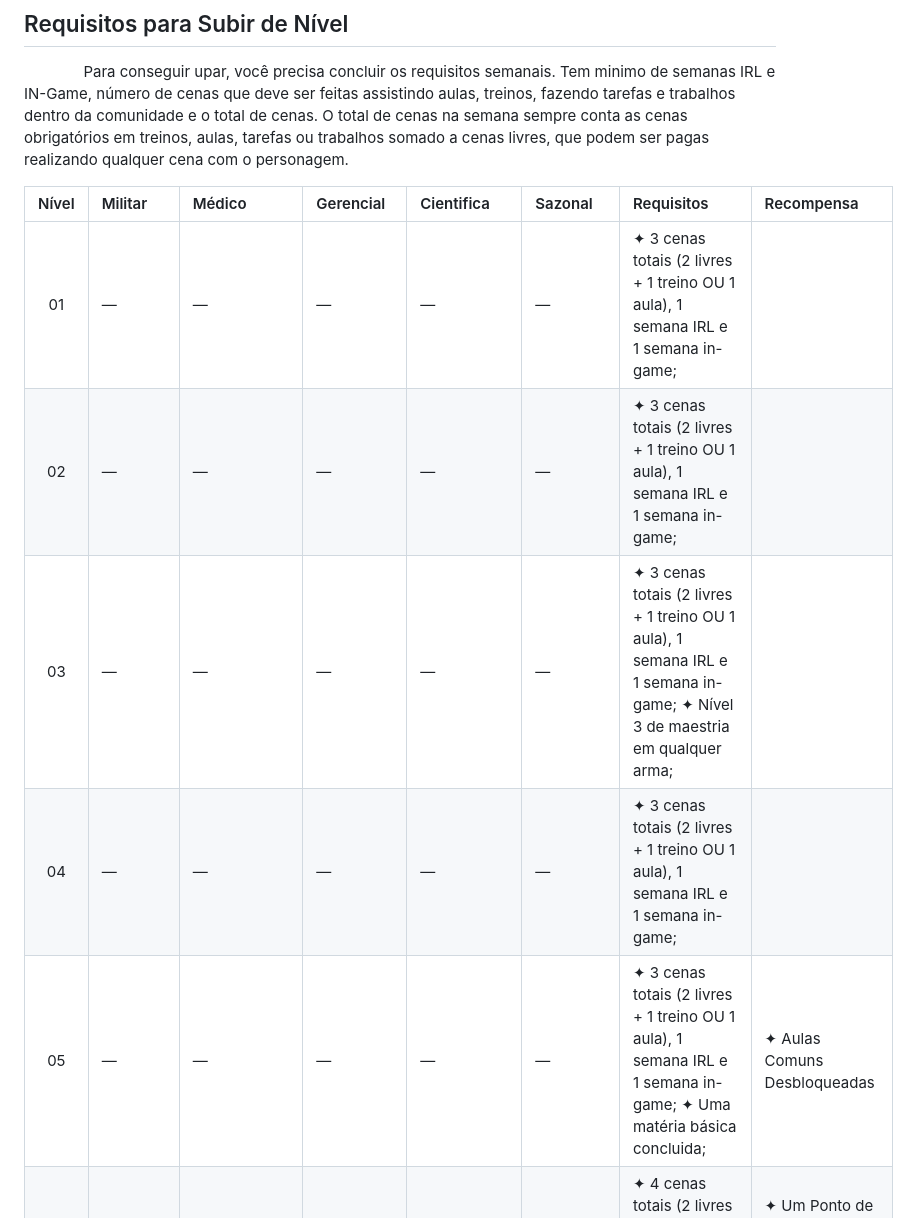
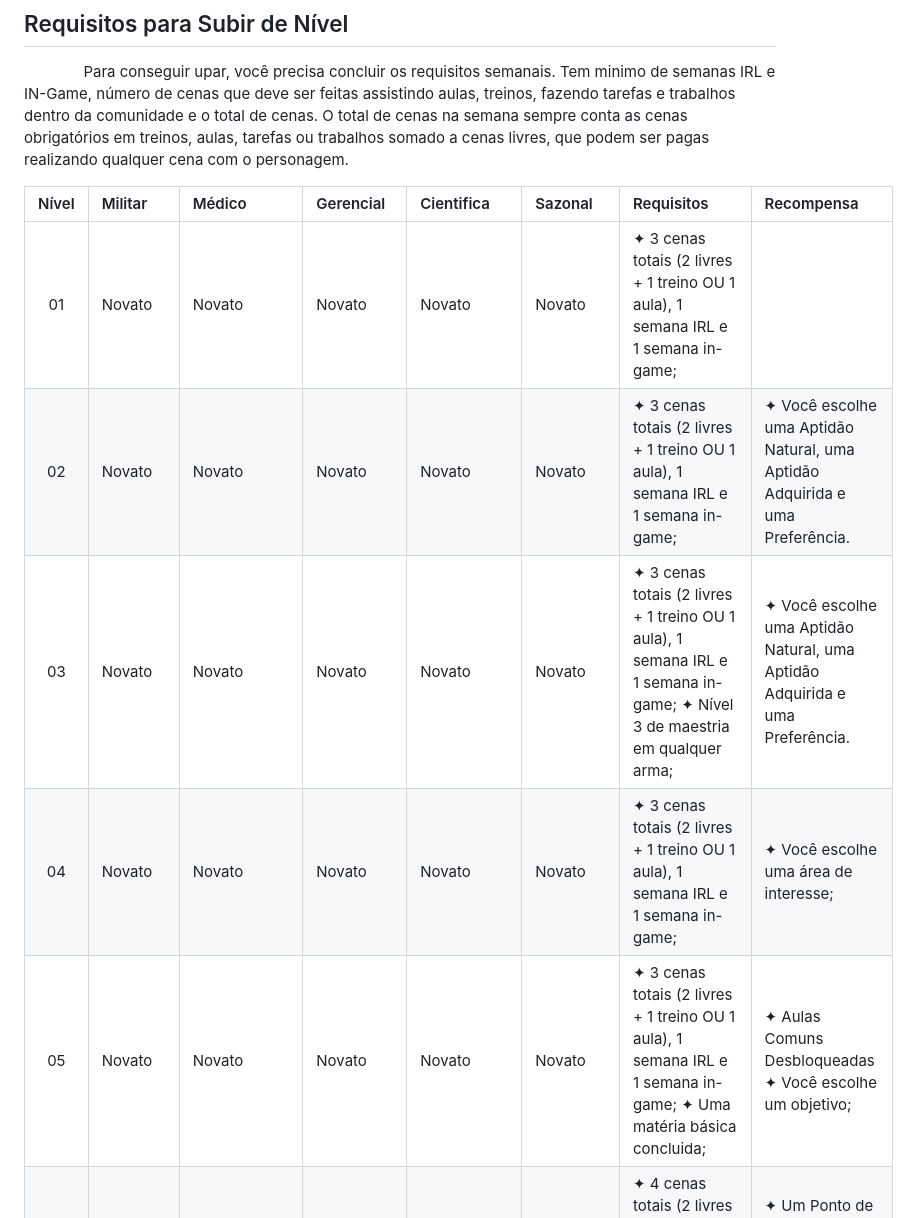
Before and after one commit to Instituto-Kairos/trik-fullsite, a Markdown page: docs/sistema.md, the part around one of its changes. Rendered like a GitHub page.

```diff
--- a/docs/sistema.md
+++ b/docs/sistema.md
@@ -281,11 +271,11 @@ Por outro lado, você também:
 
 | Nível |  Militar    | Médico                     | Gerencial      | Cientifica                  | Sazonal  | Requisitos | Recompensa |
 | :--:  | :--         | :--                        | :--            | :--                         | :--       | :--        | :--        |
-| 01    | —           | —                          | —              | —                           | —         | ✦ 3 cenas totais (2 livres + 1 treino OU 1 aula), 1 semana IRL e 1 semana in-game; | |
-| 02    | —           | —                          | —              | —                           | —         | ✦ 3 cenas totais (2 livres + 1 treino OU 1 aula), 1 semana IRL e 1 semana in-game; | |
-| 03    | —           | —                          | —              | —                           | —         | ✦ 3 cenas totais (2 livres + 1 treino OU 1 aula), 1 semana IRL e 1 semana in-game; </br> ✦ Nível 3 de maestria em qualquer arma; | |
-| 04    | —           | —                          | —              | —                           | —         | ✦ 3 cenas totais (2 livres + 1 treino OU 1 aula), 1 semana IRL e 1 semana in-game; | |
-| 05    | —           | —                          | —              | —                           | —         | ✦ 3 cenas totais (2 livres + 1 treino OU 1 aula), 1 semana IRL e 1 semana in-game; </br> ✦ Uma matéria básica concluida; | ✦ Aulas Comuns Desbloqueadas |
+| 01    | Novato      | Novato                     | Novato         | Novato                      | Novato    | ✦ 3 cenas totais (2 livres + 1 treino OU 1 aula), 1 semana IRL e 1 semana in-game; | |
+| 02    | Novato      | Novato                     | Novato         | Novato                      | Novato    | ✦ 3 cenas totais (2 livres + 1 treino OU 1 aula), 1 semana IRL e 1 semana in-game; | ✦ Você escolhe uma Aptidão Natural, uma Aptidão Adquirida e uma Preferência. |
+| 03    | Novato      | Novato                     | Novato         | Novato                      | Novato    | ✦ 3 cenas totais (2 livres + 1 treino OU 1 aula), 1 semana IRL e 1 semana in-game; </br> ✦ Nível 3 de maestria em qualquer arma; | ✦ Você escolhe uma Aptidão Natural, uma Aptidão Adquirida e uma Preferência. |
+| 04    | Novato      | Novato                     | Novato         | Novato                      | Novato    | ✦ 3 cenas totais (2 livres + 1 treino OU 1 aula), 1 semana IRL e 1 semana in-game; | ✦ Você escolhe uma área de interesse; |
+| 05    | Novato      | Novato                     | Novato         | Novato                      | Novato    | ✦ 3 cenas totais (2 livres + 1 treino OU 1 aula), 1 semana IRL e 1 semana in-game; </br> ✦ Uma matéria básica concluida; | ✦ Aulas Comuns Desbloqueadas </br> ✦ Você escolhe um objetivo;|
 | 06    | Soldado I   | Auxiliar de Farmácia I     | Assistente I   | Auxiliar de Laboratório I   | Estudante | ✦ 4 cenas totais (2 livres + 1 treino OU 1 aula + 1 tarefa), 2 semana IRL e 2 semana in-game; | ✦ Um Ponto de Aprimoramento de Conduta; <br> ✦ Um Ponto de Aprimoramento de Principio; |
 | 07    | Soldado II  | Auxiliar de Farmácia II    | Assistente II  | Auxiliar de Laboratório II  | Estudante | ✦ 4 cenas totais (2 livres + 1 treino OU 1 aula + 1 tarefa), 2 semana IRL e 2 semana in-game; </br> ✦ Nível 5 de maestria em qualquer arma; </br> ✦ Nível 3 de maestria em qualquer arma; | ✦ Um Ponto de Aprimoramento de Conduta; <br> ✦ Um Ponto de Aprimoramento de Principio; |
 | 08    | Soldado III | Auxiliar de Farmácia III   | Assistente III | Auxiliar de Laboratório III | Estudante | ✦ 4 cenas totais (2 livres + 1 treino OU 1 aula + 1 tarefa), 2 semana IRL e 2 semana in-game; | ✦ Um Ponto de Aprimoramento de Conduta; <br> ✦ Um Ponto de Desbloqueio de Conduta; |
```
Also changed, not shown: other parts of docs/sistema.md (+0 -10 lines).
